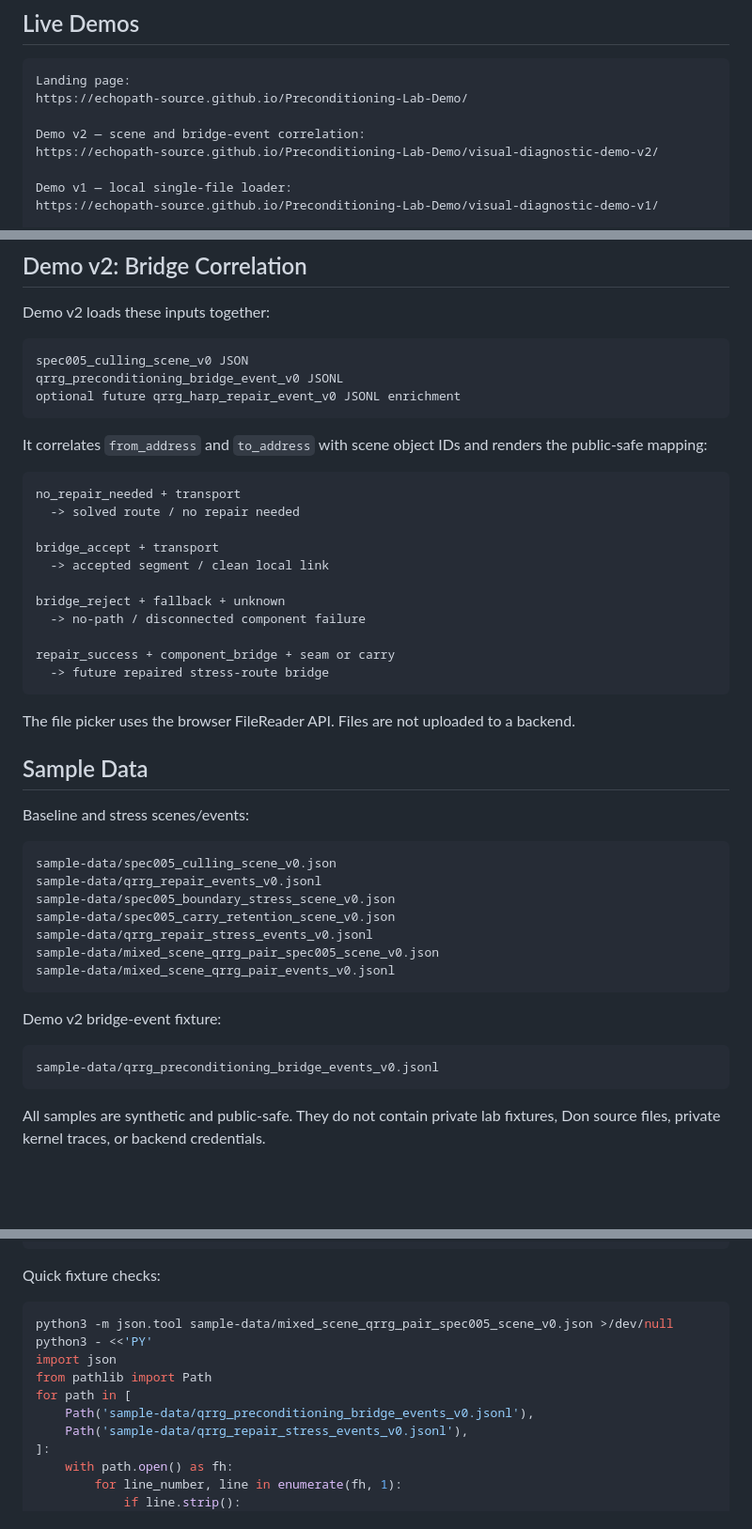
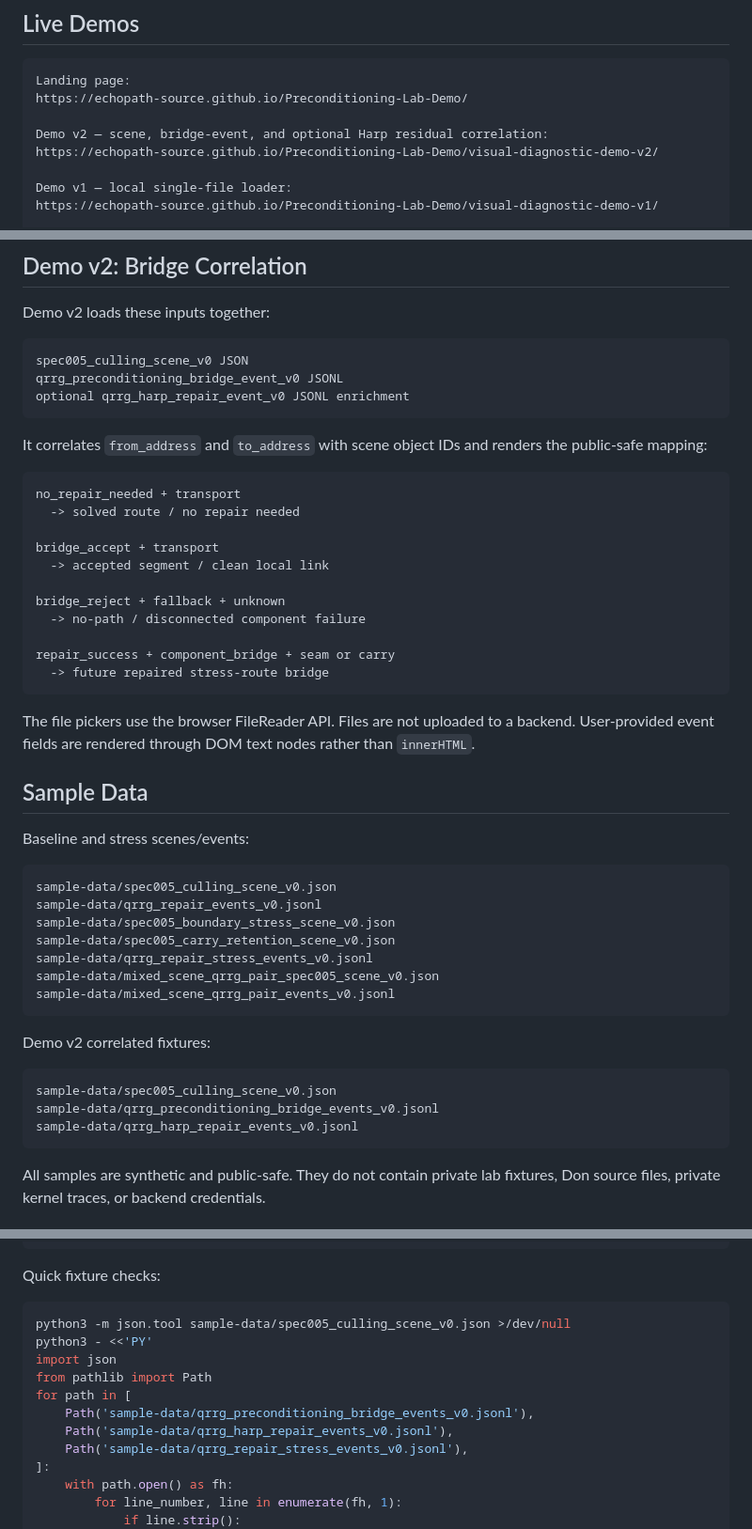
Before and after one commit to EchoPath-Source/Preconditioning-Lab-Demo, a Markdown page: README.md, 3 parts joined by grey strips. Shown at 94% size. GitHub-like rendering; blank space fills up the shorter version.

Commit message:
Document Harp enrichment and safe local rendering

````diff
--- a/README.md
+++ b/README.md
@@ -10,7 +10,7 @@ This repository publishes browser-viewable diagnostic projections while the priv
 Landing page:
 https://echopath-source.github.io/Preconditioning-Lab-Demo/
 
-Demo v2 — scene and bridge-event correlation:
+Demo v2 — scene, bridge-event, and optional Harp residual correlation:
 https://echopath-source.github.io/Preconditioning-Lab-Demo/visual-diagnostic-demo-v2/
 
 Demo v1 — local single-file loader:
@@ -37,7 +37,7 @@ Demo v2 loads these inputs together:
 ```text
 spec005_culling_scene_v0 JSON
 qrrg_preconditioning_bridge_event_v0 JSONL
-optional future qrrg_harp_repair_event_v0 JSONL enrichment
+optional qrrg_harp_repair_event_v0 JSONL enrichment
 ```
 
 It correlates `from_address` and `to_address` with scene object IDs and renders the public-safe mapping:
@@ -56,7 +56,7 @@ repair_success + component_bridge + seam or carry
   -> future repaired stress-route bridge
 ```
 
-The file picker uses the browser FileReader API. Files are not uploaded to a backend.
+The file pickers use the browser FileReader API. Files are not uploaded to a backend. User-provided event fields are rendered through DOM text nodes rather than `innerHTML`.
 
 ## Sample Data
 
@@ -72,10 +72,12 @@ sample-data/mixed_scene_qrrg_pair_spec005_scene_v0.json
 sample-data/mixed_scene_qrrg_pair_events_v0.jsonl
 ```
 
-Demo v2 bridge-event fixture:
+Demo v2 correlated fixtures:
 
 ```text
+sample-data/spec005_culling_scene_v0.json
 sample-data/qrrg_preconditioning_bridge_events_v0.jsonl
+sample-data/qrrg_harp_repair_events_v0.jsonl
 ```
 
 All samples are synthetic and public-safe. They do not contain private lab fixtures, Don source files, private kernel traces, or backend credentials.
@@ -95,12 +97,13 @@ http://localhost:8000/visual-diagnostic-demo-v2/
 Quick fixture checks:
 
 ```sh
-python3 -m json.tool sample-data/mixed_scene_qrrg_pair_spec005_scene_v0.json >/dev/null
+python3 -m json.tool sample-data/spec005_culling_scene_v0.json >/dev/null
 python3 - <<'PY'
 import json
 from pathlib import Path
 for path in [
     Path('sample-data/qrrg_preconditioning_bridge_events_v0.jsonl'),
+    Path('sample-data/qrrg_harp_repair_events_v0.jsonl'),
     Path('sample-data/qrrg_repair_stress_events_v0.jsonl'),
 ]:
     with path.open() as fh:
````
